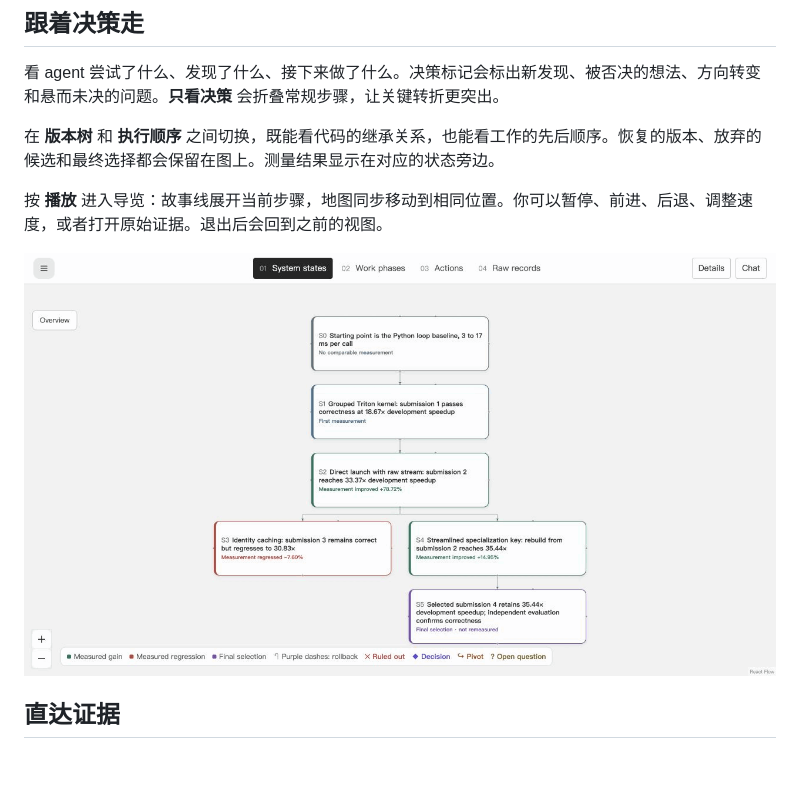
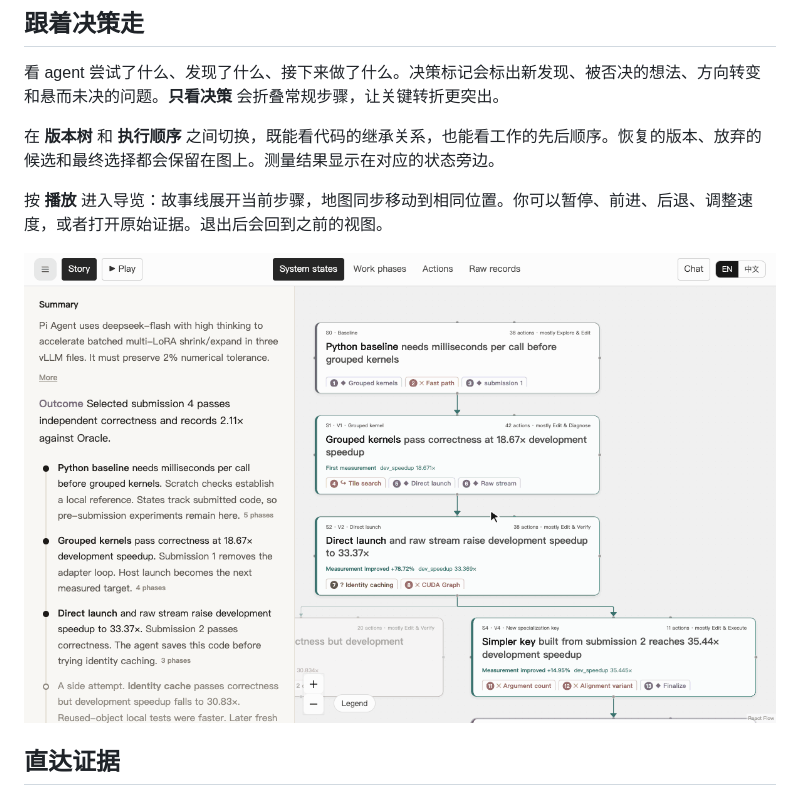
Before and after one commit to Superone77/TraceVista, a Markdown page: README.zh-CN.md, the part around one of its changes. GitHub-like rendering; pictures changed too: docs/images/story-playback.gif (added), docs/images/version-history.gif (deleted); blank space fills up the shorter version.

```diff
--- a/README.zh-CN.md
+++ b/README.zh-CN.md
@@ -88,7 +88,7 @@ TraceVista 帮你看清结果背后的过程：改了什么，哪些尝试失败
 
 按 **播放** 进入导览：故事线展开当前步骤，地图同步移动到相同位置。你可以暂停、前进、后退、调整速度，或者打开原始证据。退出后会回到之前的视图。
 
-[![对比版本树和执行顺序，并查看一个性能回退的候选版本](docs/images/version-history.gif)](https://tracevista.pages.dev/?example=pi-agent-lora)
+[![按下播放：故事线逐步高亮，地图同步移动到对应的状态](docs/images/story-playback.gif)](https://tracevista.pages.dev/?example=pi-agent-lora)
 
 ## 直达证据
 
```
Also changed, not shown: other parts of README.zh-CN.md (+3 -3 lines), README.md (+4 -4 lines), 3 other files.
